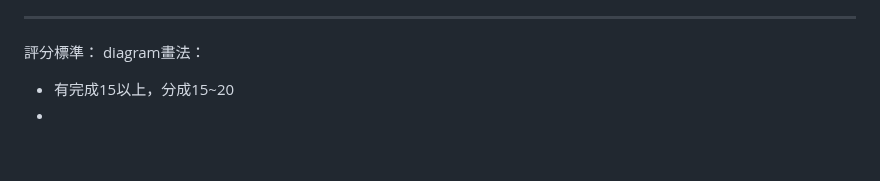
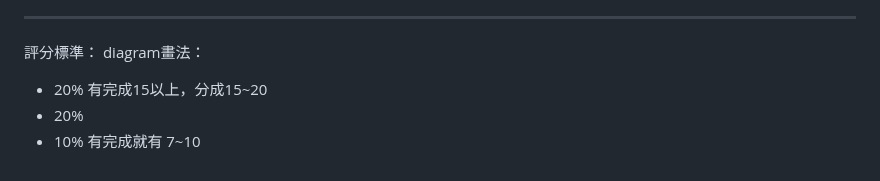
Before and after one commit to eddLai/MSP430_NOTE, a Markdown page: Class2/Class2：Serial Debugging and Arithmetic Encoding.md, the part around the change. GitHub-like rendering; blank space fills up the shorter version.

Commit message:
vault backup: 2025-06-14 22:55:03

```diff
--- a/Class2/Class2：Serial Debugging and Arithmetic Encoding.md
+++ b/Class2/Class2：Serial Debugging and Arithmetic Encoding.md
@@ -249,5 +249,6 @@ int32_t parseTwosComplement(String binary) {
 ---
 評分標準：
 diagram畫法：
-- 有完成15以上，分成15~20
--
+- 20% 有完成15以上，分成15~20
+- 20%
+- 10% 有完成就有 7~10
```
